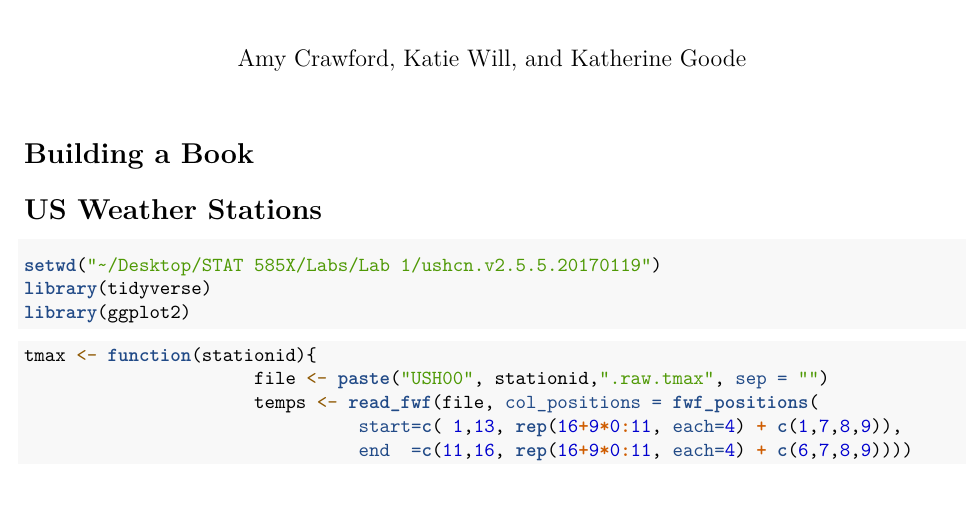
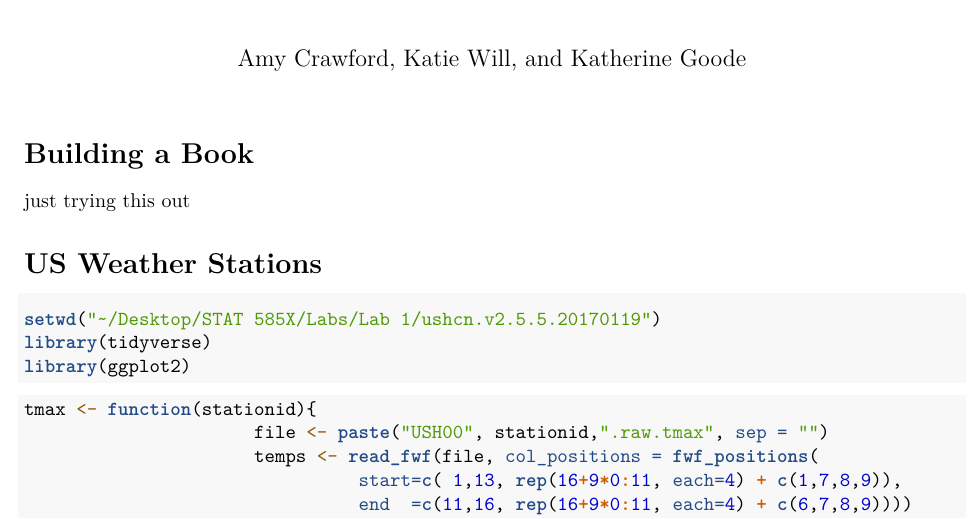
Before and after one commit to goodekat/STAT-585X-Lab-1, an R Markdown document (Lab 1 Write-Up.Rmd): part of page 1 of 2, cut so that both start at the same text, the shorter picture padded with empty space. Rendered offline with R 4.5, knitr and Pandoc, then LaTeX, with nearby package versions; some code elsewhere in the file could not run offline.

Commit message:
Update Lab 1 Write-Up.Rmd

```diff
--- a/Lab 1 Write-Up.Rmd
+++ b/Lab 1 Write-Up.Rmd
@@ -10,7 +10,7 @@ knitr::opts_chunk$set(echo = TRUE, message = FALSE, warning = FALSE)
 
 # Building a Book
 
-
+just trying this out
 
 # US Weather Stations
 
```
